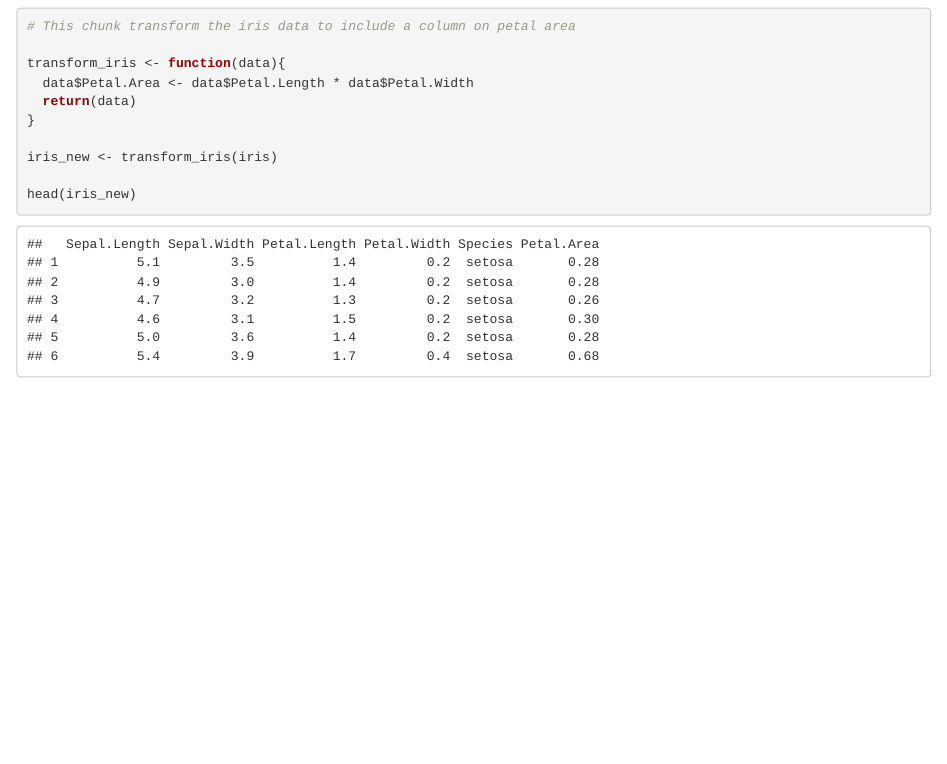
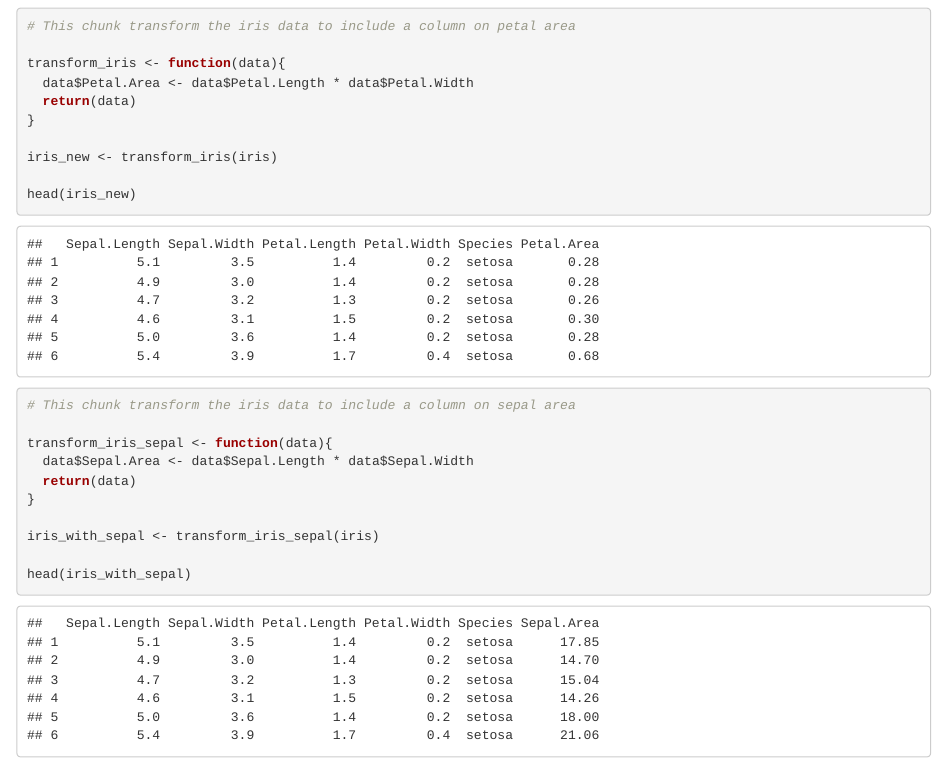
Before and after one commit to apadbidri/formative-repository, an R Markdown document (Exercise-1.Rmd): the page in a window 1100 px wide, from 120 px down. The pictures show the output file Exercise-1.html that the author committed with the source, opened offline.

Commit message:
second function added

````diff
--- a/Exercise-1.Rmd
+++ b/Exercise-1.Rmd
@@ -21,3 +21,16 @@ iris_new <- transform_iris(iris)
 
 head(iris_new)
 ```
+
+```{r}
+# This chunk transform the iris data to include a column on sepal area
+
+transform_iris_sepal <- function(data){
+  data$Sepal.Area <- data$Sepal.Length * data$Sepal.Width
+  return(data)
+}
+
+iris_with_sepal <- transform_iris_sepal(iris)
+
+head(iris_with_sepal)
+```
````
Also changed, not shown: Exercise-1.html.
